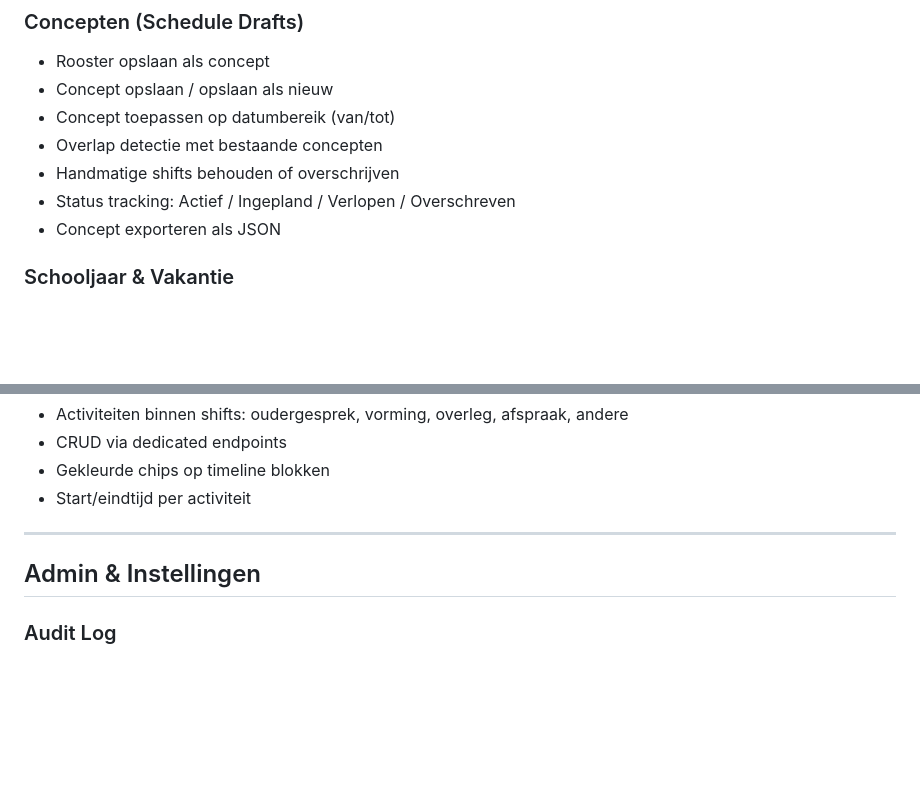
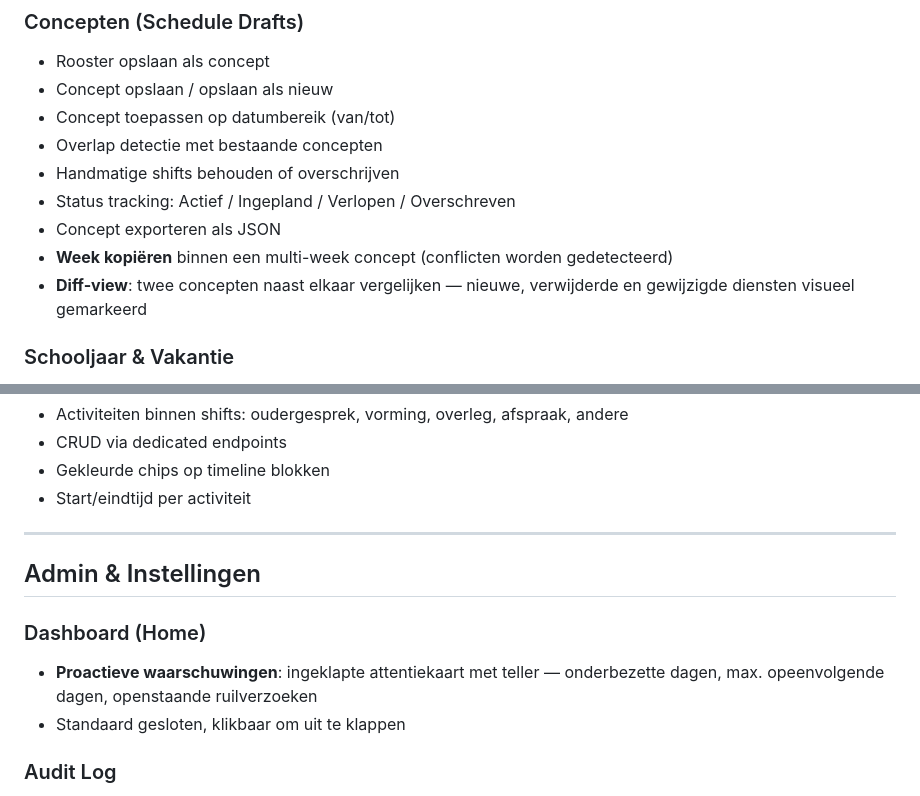
Before and after one commit to Kirbypopdog/Uurroosterapp, a Markdown page: FEATURES.md, 2 parts joined by grey strips. Drawn GitHub-style; blank space fills up the shorter version.

```diff
--- a/FEATURES.md
+++ b/FEATURES.md
@@ -28,6 +28,8 @@
 - Handmatige shifts behouden of overschrijven
 - Status tracking: Actief / Ingepland / Verlopen / Overschreven
 - Concept exporteren als JSON
+- **Week kopiëren** binnen een multi-week concept (conflicten worden gedetecteerd)
+- **Diff-view**: twee concepten naast elkaar vergelijken — nieuwe, verwijderde en gewijzigde diensten visueel gemarkeerd
 
 ### Schooljaar & Vakantie
 - Automatische weeknummering sept-aug (week 1-52/53)
@@ -152,6 +157,10 @@
 
 ## Admin & Instellingen
 
+### Dashboard (Home)
+- **Proactieve waarschuwingen**: ingeklapte attentiekaart met teller — onderbezette dagen, max. opeenvolgende dagen, openstaande ruilverzoeken
+- Standaard gesloten, klikbaar om uit te klappen
+
 ### Audit Log
 - Volledige history: wie heeft wat wanneer gewijzigd
 - Filter op actie type, resource type, persoon
```
Also changed, not shown: other parts of FEATURES.md (+19 -8 lines).
